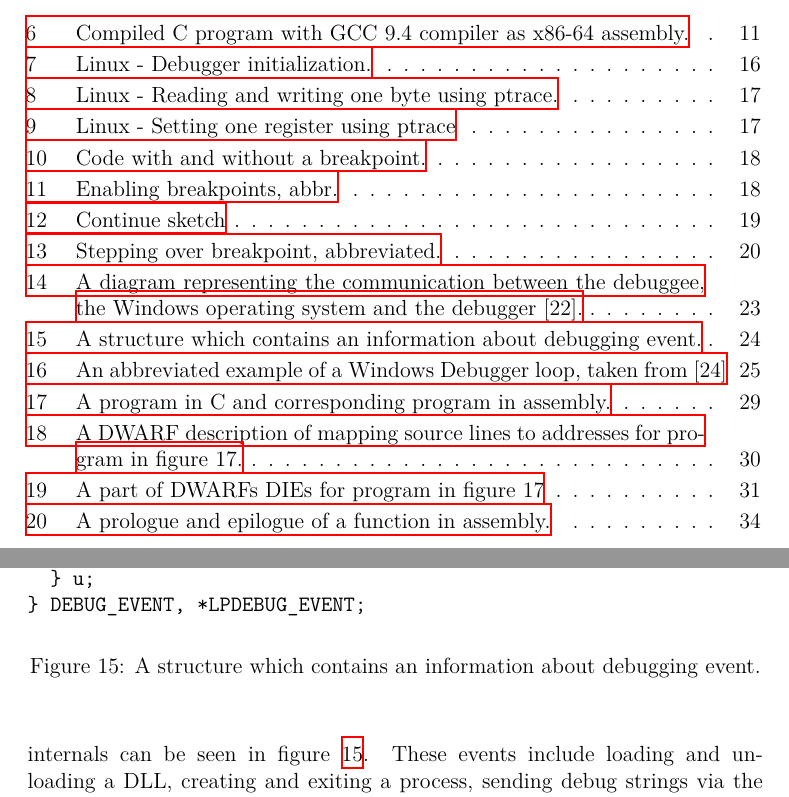
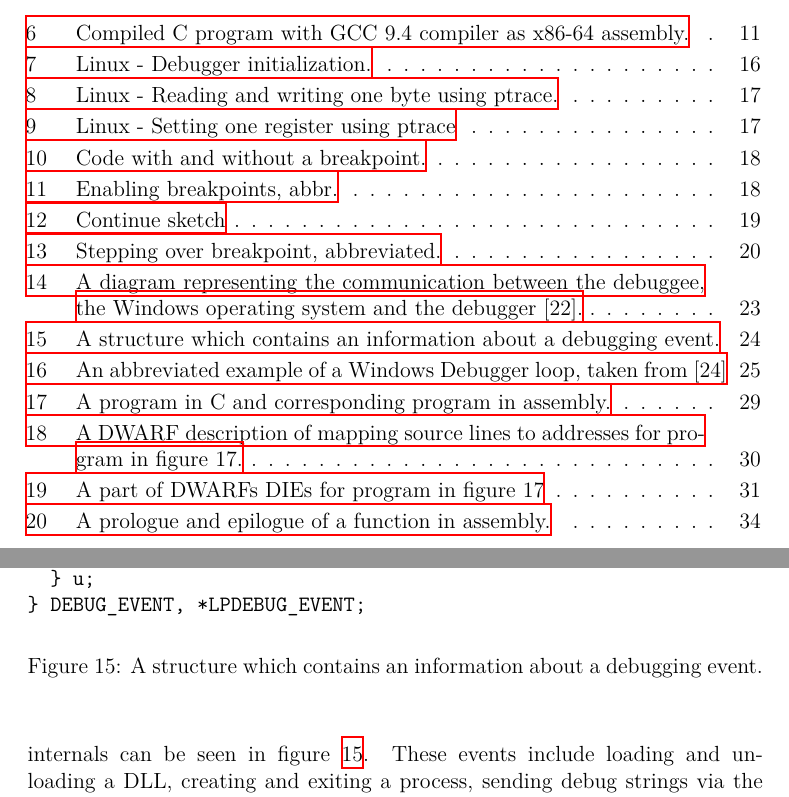
Before and after one commit to Gregofi/thesis, a LaTeX thesis (main.tex, which reads chapters/1.tex): two parts of pages 13 and 40 of 87, joined at a grey line, cut so that both start at the same text. Compiled offline with XeLaTeX; a LaTeX package or settings file that is missing is left out.

```diff
--- a/chapters/1.tex
+++ b/chapters/1.tex
@@ -764,7 +764,7 @@
   } u;
 } DEBUG_EVENT, *LPDEBUG_EVENT;
 \end{minted}
-\caption{A structure which contains an information about debugging event.}
+\caption{A structure which contains an information about a debugging event.}
 \label{fig:DebugEvent}
 \end{figure}
 
```
